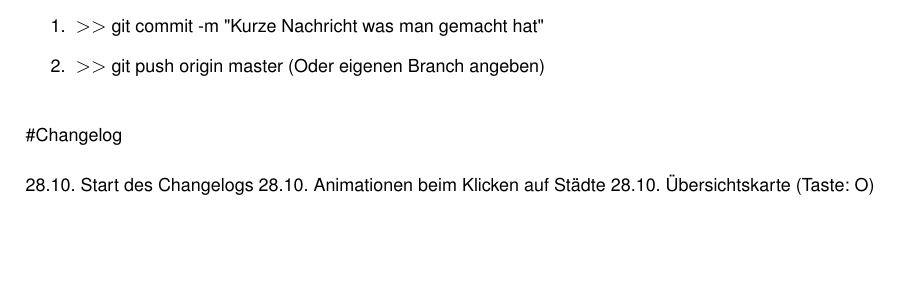
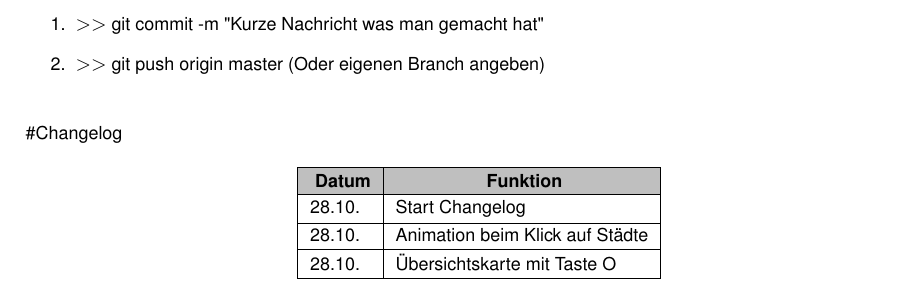
Before and after one commit to davidtraum/swt, a LaTeX book (prototype/docs/latex/refman.tex, which reads prototype/docs/latex/index.tex): part of page 5 of 36, cut so that both start at the same text, the shorter picture padded with empty space. Compiled offline with pdfLaTeX.

Commit message:
Changelog

```diff
--- a/prototype/docs/latex/index.tex
+++ b/prototype/docs/latex/index.tex
@@ -20,4 +20,17 @@ Wenn man was geändert hat\+:
 
 \#\+Changelog
 
-28.\+10. Start des Changelogs 28.\+10. Animationen beim Klicken auf Städte 28.\+10. Übersichtskarte (Taste\+: O)
+\tabulinesep=1mm
+\begin{longtabu}spread 0pt [c]{*{2}{|X[-1]}|}
+\hline
+\PBS\centering \cellcolor{\tableheadbgcolor}\textbf{ Datum  }&\PBS\centering \cellcolor{\tableheadbgcolor}\textbf{ Funktion   }\\\cline{1-2}
+\endfirsthead
+\hline
+\endfoot
+\hline
+\PBS\centering \cellcolor{\tableheadbgcolor}\textbf{ Datum  }&\PBS\centering \cellcolor{\tableheadbgcolor}\textbf{ Funktion   }\\\cline{1-2}
+\endhead
+28.\+10.  &Start Changelog   \\\cline{1-2}
+28.\+10.  &Animation beim Klick auf Städte   \\\cline{1-2}
+28.\+10.  &Übersichtskarte mit Taste O   \\\cline{1-2}
+\end{longtabu}
```
Also changed, not shown: prototype/docs/latex/refman.pdf, prototype/src/application/README.md, prototype/wichtig.txt (deleted), 3 other files.
